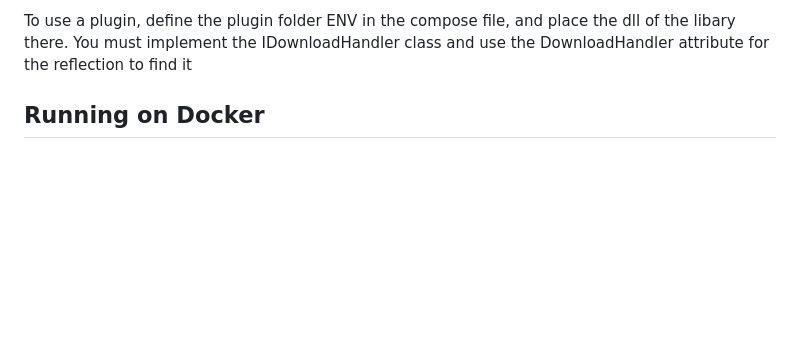
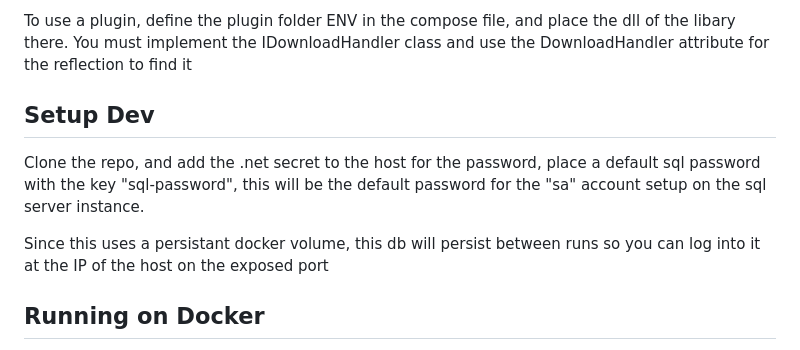
Before and after one commit to pauljoda/TheArchiver, a Markdown page: README.md, the part around the change. GitHub-like rendering; blank space fills up the shorter version.

Commit message:
Add development setup instructions to README
This update includes steps for setting up the development environment, such as cloning the repository, configuring .NET secrets, and using persistent Docker volumes. These instructions aim to help contributors effectively initialize and manage the database.

```diff
--- a/README.md
+++ b/README.md
@@ -18,6 +18,11 @@ The app consists of:
 Feel free to clone and run on your own, or do whatever you like with it. I'll likely update this as I need, and have example plugins you can use in other repos
 
 To use a plugin, define the plugin folder ENV in the compose file, and place the dll of the libary there. You must implement the IDownloadHandler class and use the DownloadHandler attribute for the reflection to find it
+
+## Setup Dev
+Clone the repo, and add the .net secret to the host for the password, place a default sql password with the key "sql-password", this will be the default password for the "sa" account setup on the sql server instance.
+
+Since this uses a persistant docker volume, this db will persist between runs so you can log into it at the IP of the host on the exposed port
 
 ## Running on Docker
 
```
